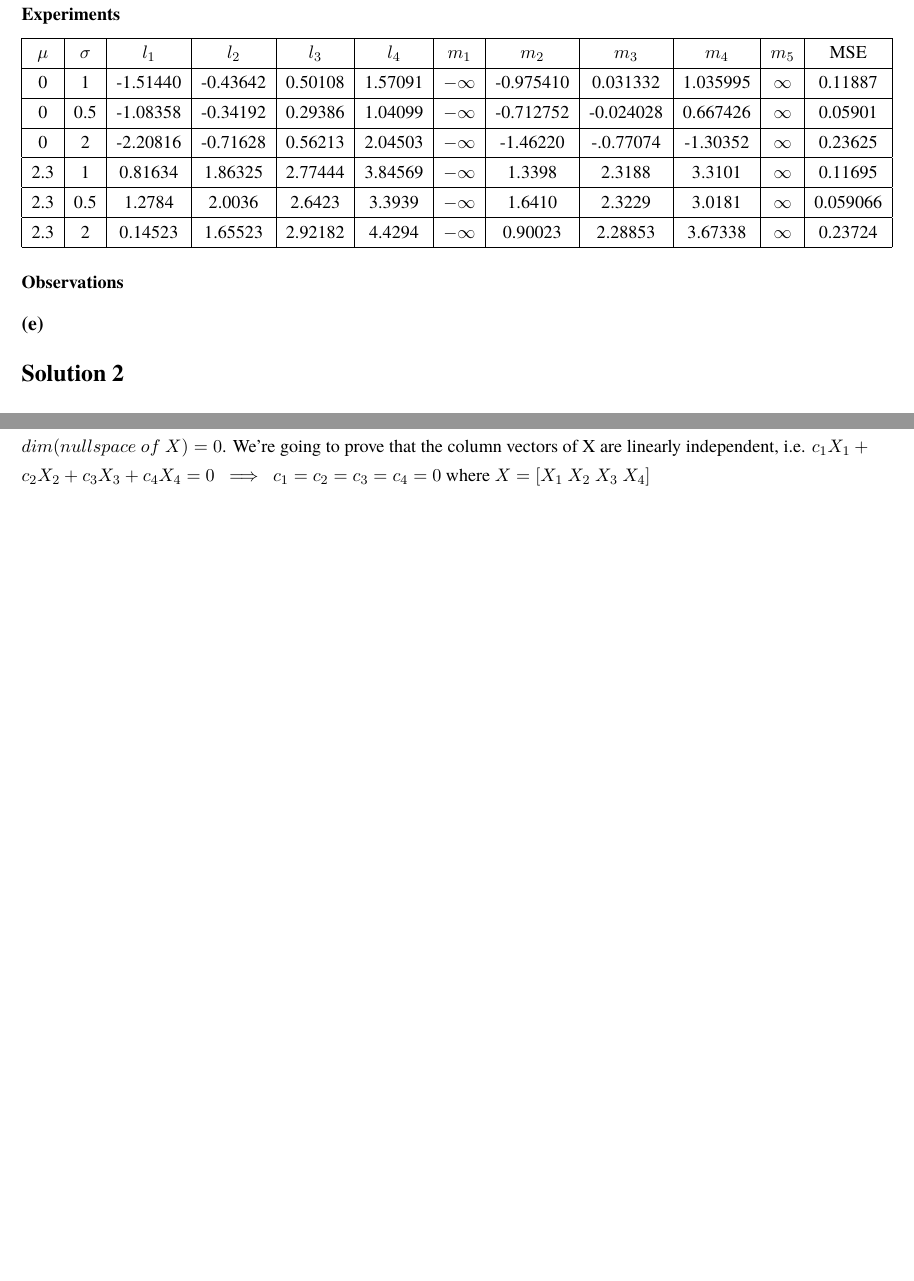
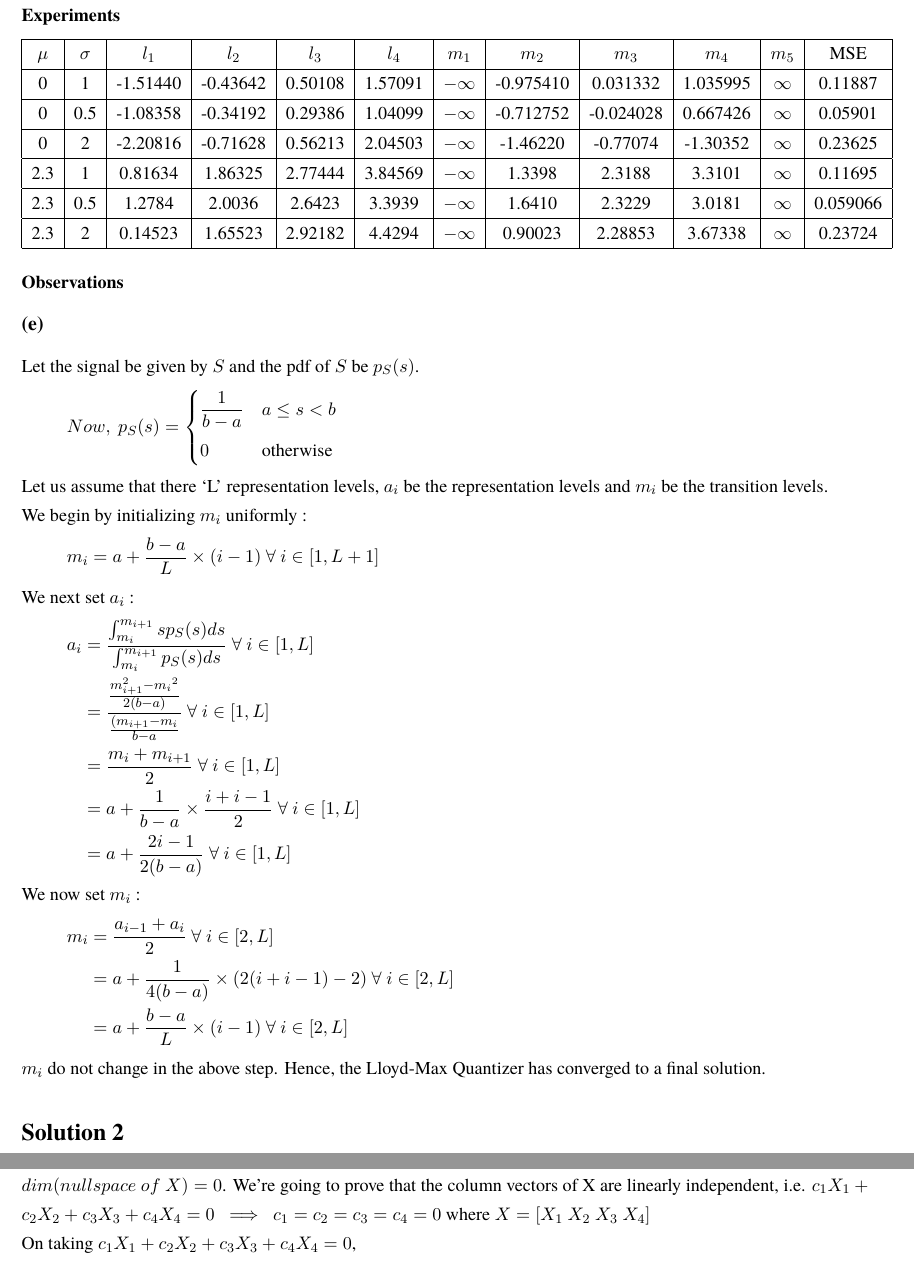
Before and after one commit to sat-p/EE604A-Assignment1, a LaTeX document (tex/ass.tex): two parts of pages 2 and 5 of 13 before the commit and two parts of pages 2 and 6 of 13 after it, joined at a grey line, cut so that both start at the same text, the shorter picture padded with empty space. Compiled offline with pdfLaTeX.

Commit message:
Added solution to Q1(e)

```diff
--- a/tex/ass.tex
+++ b/tex/ass.tex
@@ -25,6 +25,7 @@ left=15mm,right=15mm,%
 bindingoffset=0mm, top=15mm,bottom=15mm}
 
 \usepackage{ mathrsfs }
+\usepackage{ mathtools }
 
 \linespread{1.3}
 
@@ -105,24 +106,49 @@ The corresponding transition levels are : $-\infty$  -0.975410  0.032332  1.0359
 	\hline
 	$\mu$ &	$\sigma$ &	$l_1$ &		$l_2$ &		$l_3$ &		$l_4$ &		$m_1$ &		$m_2$ &		$m_3$ &		$m_4$ &		$m_5$ &		MSE \\
 	\hline
-	0 &		1 &			-1.51440 &	-0.43642 &	0.50108 &	1.57091 &	$-\infty$ &		-0.975410 &	0.031332 &	1.035995 &	$\infty$ &		0.11887 \\
+	0 &		1 &			-1.51440 &	-0.43642 &	0.50108 &	1.57091 &	$-\infty$ &	-0.975410 &	0.031332 &	1.035995 &	$\infty$ &	0.11887 \\
 	\hline
-	0 &		0.5 &		-1.08358 &	-0.34192 &	0.29386 &	1.04099 &	$-\infty$ &	-0.712752 &	-0.024028 &	0.667426 &	$\infty$ &		0.05901 \\
+	0 &		0.5 &		-1.08358 &	-0.34192 &	0.29386 &	1.04099 &	$-\infty$ &	-0.712752 &	-0.024028 &	0.667426 &	$\infty$ &	0.05901 \\
 	\hline
-	0 &		2 &			-2.20816 &  -0.71628 & 0.56213 & 	2.04503 &	$-\infty$ &	-1.46220 &	-.0.77074 &	-1.30352 &	$\infty$ &		0.23625 \\
+	0 &		2 &			-2.20816 &  -0.71628 & 0.56213 & 	2.04503 &	$-\infty$ &	-1.46220 &	-0.77074 &	-1.30352 &	$\infty$ &	0.23625 \\
 	\hline
-	2.3 &   1 &			0.81634 &	1.86325 &	2.77444 &	3.84569 &	$-\infty$ &		1.3398 &	2.3188 &	3.3101 &	$\infty$ &		0.11695 \\
+	2.3 &   1 &			0.81634 &	1.86325 &	2.77444 &	3.84569 &	$-\infty$ &	1.3398 &	2.3188 &	3.3101 &	$\infty$ &	0.11695 \\
 	\hline
-	2.3 &	0.5 &		1.2784 &	2.0036 &	2.6423 &	3.3939 &	$-\infty$ &		1.6410 &	2.3229 &	3.0181 &	$\infty$ &		0.059066 \\
+	2.3 &	0.5 &		1.2784 &	2.0036 &	2.6423 &	3.3939 &	$-\infty$ &	1.6410 &	2.3229 &	3.0181 &	$\infty$ &	0.059066 \\
 	\hline
-	2.3 &	2 &			0.14523 &	1.65523 & 	2.92182 &	4.4294 &	$-\infty$ &	0.90023 &	2.28853 &	3.67338 &	$\infty$ &		0.23724 \\
+	2.3 &	2 &			0.14523 &	1.65523 & 	2.92182 &	4.4294 &	$-\infty$ &	0.90023 &	2.28853 &	3.67338 &	$\infty$ &	0.23724 \\
 	\hline
 \end{tabular}
 \subsubsection*{Observations}
 \subsection*{(e)}
-
+Let the signal be given by $S$ and the pdf of $S$ be $p_S (s)$.
+\begin{align*}
+Now,\ p_S (s) = \begin{dcases*}
+					\frac{1}{b - a}	& $a \leq s < b$\\
+					0  				& otherwise
+				\end{dcases*}
+\end{align*}
+Let us assume that there `L' representation levels, $a_i$ be the representation levels and $m_i$ be the transition levels. \\
+We begin by initializing $m_i$ uniformly :
+\begin{align*}
+m_i = a + \frac{b - a}{L} \times (i - 1)\ \forall\ i \in [1, L + 1]
+\end{align*}
+We next set $a_i$ :
+\begin{align*}
+a_i &  = \frac{\int_{m_i}^{m_{i + 1}} s p_S (s) ds}{\int_{m_i}^{m_{i + 1}} p_S (s) ds}\ \forall\ i \in [1, L] \\
+    & = \frac{\frac{m_{i + 1}^2 - {m_i}^2}{2(b - a)}}{\frac{(m_{i + 1} - {m_i}}{b - a}}\ \forall\ i \in [1, L] \\
+    & = \frac{m_i + m_{i + 1}}{2}\ \forall\ i \in [1, L] \\
+    & = a + \frac{1}{b - a} \times \frac{i + i - 1}{2}\ \forall\ i \in [1, L] \\
+    & = a + \frac{2i - 1}{2(b - a)}\ \forall\ i \in [1, L]
+\end{align*}
+We now set $m_i$ :
+\begin{align*}
+m_i & = \frac{a_{i - 1} + a_i}{2}\ \forall\ i \in [2, L] \\
+	& = a + \frac{1}{4(b - a)} \times (2 (i + i - 1) - 2)\ \forall\ i \in [2, L] \\
+	& = a + \frac{b - a}{L} \times (i - 1)\ \forall\ i \in [2, L]
+\end{align*}
+$m_i$ do not change in the above step. Hence, the Lloyd-Max Quantizer has converged to a final solution.
 \section*{Solution 2}
-
 A C++ function, EE604A::histogram\_matching(), for histogram matching of cv::Mat images has been developed.
 The code required for the matching function is present in :
 \begin{itemize}
```
Also changed, not shown: TODO.txt (+0 -1 lines).
